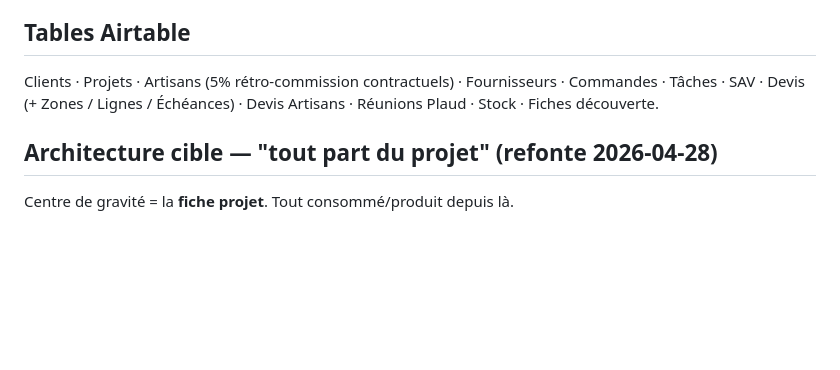
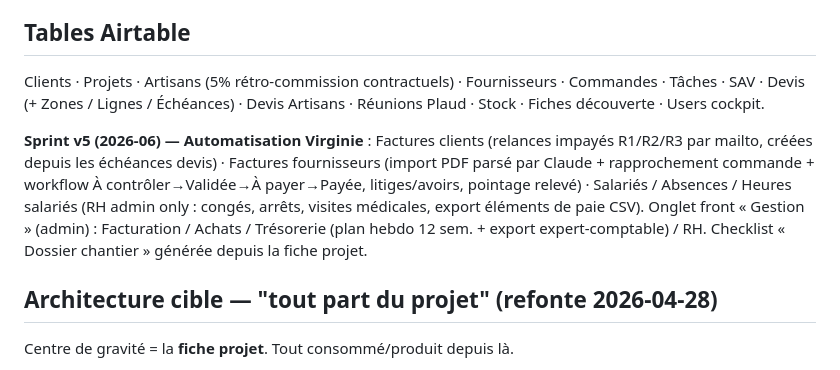
Before and after one commit to 958-JMG/tanguy-design, a Markdown page: CLAUDE.md, the part around the change. Rendered like a GitHub page; blank space fills up the shorter version.

```diff
--- a/CLAUDE.md
+++ b/CLAUDE.md
@@ -21,7 +21,9 @@ Process : Découverte → Dessin Winner/Métron → Devis → Signature → Comm
 - ✅ Demander validation JMG avant action irréversible
 
 ## Tables Airtable
-Clients · Projets · Artisans (5% rétro-commission contractuels) · Fournisseurs · Commandes · Tâches · SAV · Devis (+ Zones / Lignes / Échéances) · Devis Artisans · Réunions Plaud · Stock · Fiches découverte.
+Clients · Projets · Artisans (5% rétro-commission contractuels) · Fournisseurs · Commandes · Tâches · SAV · Devis (+ Zones / Lignes / Échéances) · Devis Artisans · Réunions Plaud · Stock · Fiches découverte · Users cockpit.
+
+**Sprint v5 (2026-06) — Automatisation Virginie** : Factures clients (relances impayés R1/R2/R3 par mailto, créées depuis les échéances devis) · Factures fournisseurs (import PDF parsé par Claude + rapprochement commande + workflow À contrôler→Validée→À payer→Payée, litiges/avoirs, pointage relevé) · Salariés / Absences / Heures salariés (RH admin only : congés, arrêts, visites médicales, export éléments de paie CSV). Onglet front « Gestion » (admin) : Facturation / Achats / Trésorerie (plan hebdo 12 sem. + export expert-comptable) / RH. Checklist « Dossier chantier » générée depuis la fiche projet.
 
 ## Architecture cible — "tout part du projet" (refonte 2026-04-28)
 Centre de gravité = la **fiche projet**. Tout consommé/produit depuis là.
```
Also changed, not shown: TESTS_E2E.md (+37 -0 lines).
